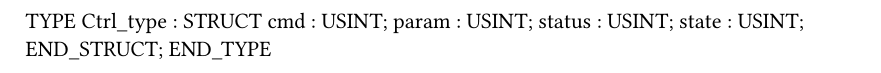
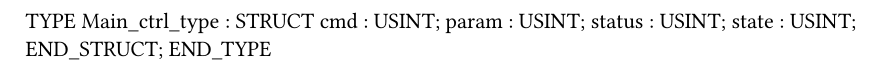
Before and after one commit to AutoMateMX/MiRepo, a Typst document (Logical/Global.typ): part of the page, cut so that both start at the same text. Compiled offline with Typst 0.15.

```diff
--- a/Logical/Global.typ
+++ b/Logical/Global.typ
@@ -1,6 +1,6 @@
 
 TYPE
-	Ctrl_type : 	STRUCT
+	Main_ctrl_type : 	STRUCT
 		cmd : USINT;
 		param : USINT;
 		status : USINT;
```
Also changed, not shown: 2 other files.
